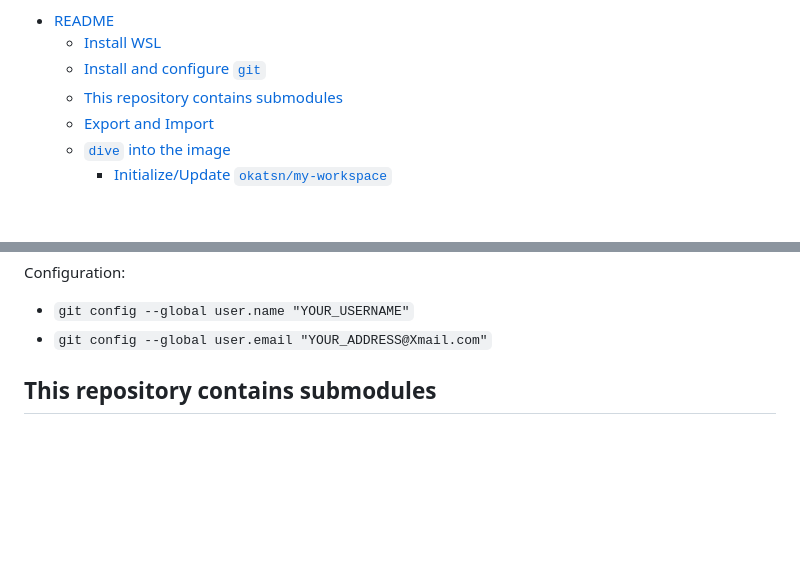
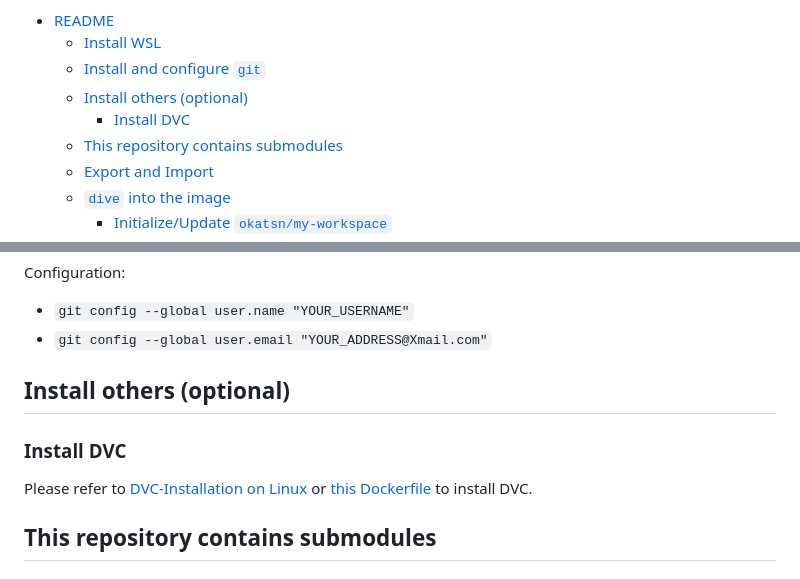
Before and after one commit to okatsn/my-workspace, a Markdown page: README.md, 2 parts joined by grey strips. Drawn GitHub-style; blank space fills up the shorter version.

Commit message:
Instruction for Install DVC

```diff
--- a/README.md
+++ b/README.md
@@ -2,6 +2,8 @@
 - [README](#readme)
   - [Install WSL](#install-wsl)
   - [Install and configure `git`](#install-and-configure-git)
+  - [Install others (optional)](#install-others-optional)
+    - [Install DVC](#install-dvc)
   - [This repository contains submodules](#this-repository-contains-submodules)
   - [Export and Import](#export-and-import)
   - [`dive` into the image](#dive-into-the-image)
@@ -42,6 +44,11 @@ Configuration:
 - `git config --global user.name "YOUR_USERNAME"`
 - `git config --global user.email "YOUR_ADDRESS@Xmail.com"`
 
+## Install others (optional)
+
+### Install DVC
+
+Please refer to [DVC-Installation on Linux](https://dvc.org/doc/install/linux#installation-on-linux) or [this Dockerfile](https://github.com/okatsn/MyTeXLife/blob/main/.devcontainer/Dockerfile) to install DVC.
 
 ## This repository contains submodules
 
```
